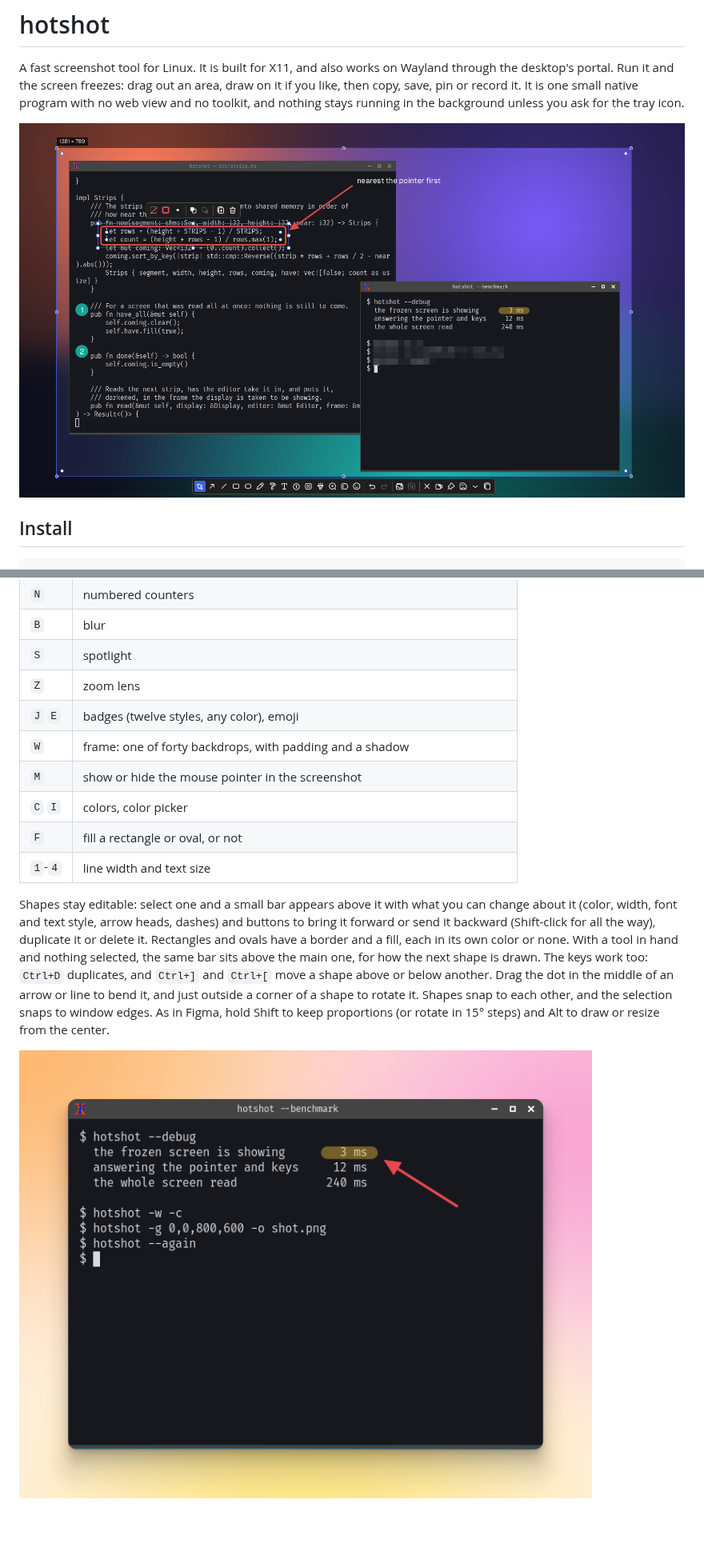
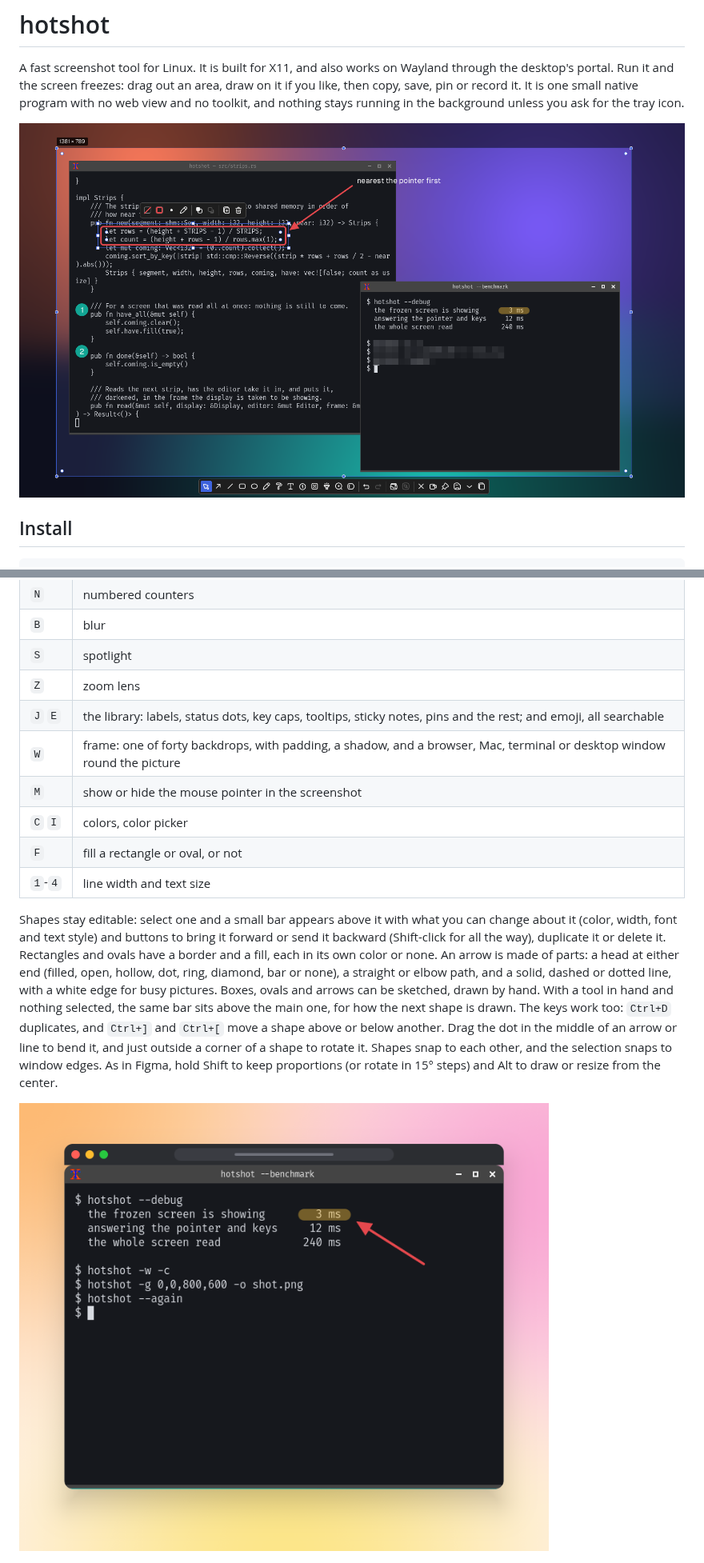
Before and after one commit to jeffjose/hotshot, a Markdown page: README.md, 2 parts joined by grey strips. Shown at 80% size. Drawn GitHub-style; pictures changed too: docs/editor.png, docs/frame.png; blank space fills up the shorter version.

```diff
--- a/README.md
+++ b/README.md
@@ -68,18 +68,22 @@ the whole screen. Then:
 | `B` | blur |
 | `S` | spotlight |
 | `Z` | zoom lens |
-| `J` `E` | badges (twelve styles, any color), emoji |
-| `W` | frame: one of forty backdrops, with padding and a shadow |
+| `J` `E` | the library: labels, status dots, key caps, tooltips, sticky notes, pins and the rest; and emoji, all searchable |
+| `W` | frame: one of forty backdrops, with padding, a shadow, and a browser, Mac, terminal or desktop window round the picture |
 | `M` | show or hide the mouse pointer in the screenshot |
 | `C` `I` | colors, color picker |
 | `F` | fill a rectangle or oval, or not |
 | `1`-`4` | line width and text size |
 
 Shapes stay editable: select one and a small bar appears above it with
-what you can change about it (color, width, font and text style, arrow
-heads, dashes) and buttons to bring it forward or send it backward
-(Shift-click for all the way), duplicate it or delete it. Rectangles
-and ovals have a border and a fill, each in its own color or none. With
+what you can change about it (color, width, font and text style) and
+buttons to bring it forward or send it backward (Shift-click for all the
+way), duplicate it or delete it. Rectangles and ovals have a border and
+a fill, each in its own color or none. An arrow is made of parts: a head
+at either end (filled, open, hollow, dot, ring, diamond, bar or none), a
+straight or elbow path, and a solid, dashed or dotted line, with a white
+edge for busy pictures. Boxes, ovals and arrows can be sketched, drawn
+by hand. With
 a tool in hand and nothing selected, the same bar sits above the main
 one, for how the next shape is drawn. The keys work too: `Ctrl+D`
 duplicates, and `Ctrl+]` and `Ctrl+[` move a shape above or below
```
Also changed, not shown: 6 other files.
